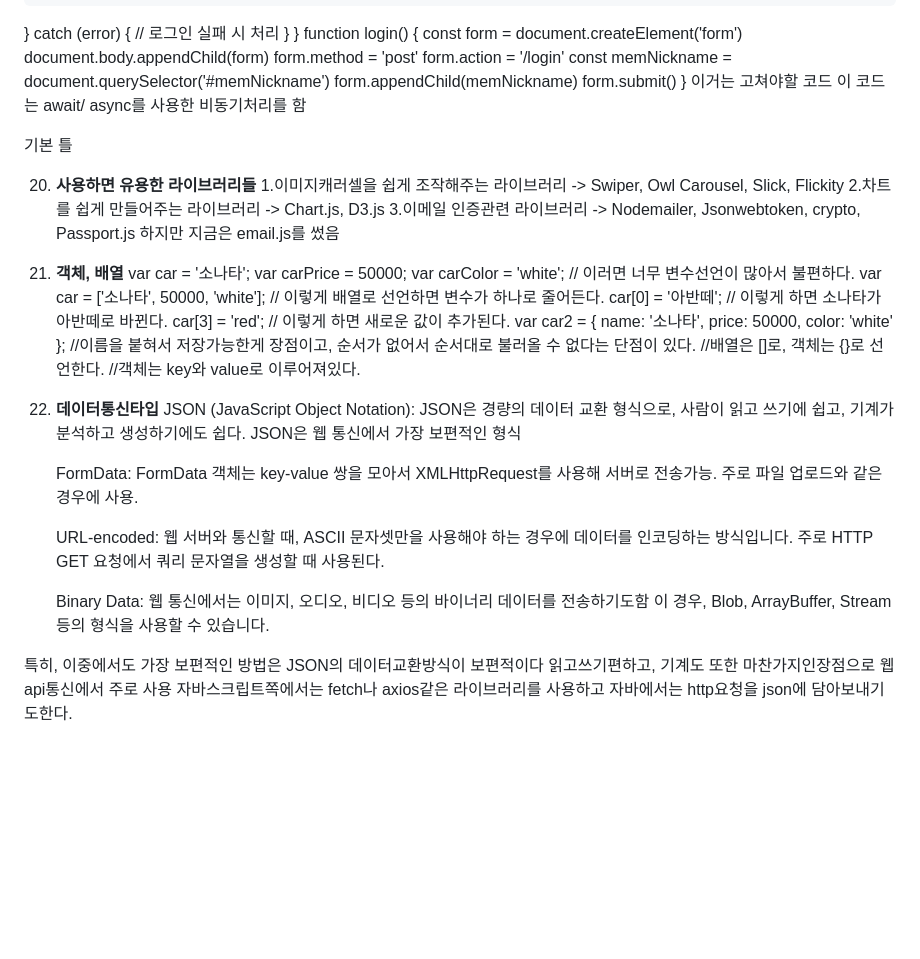
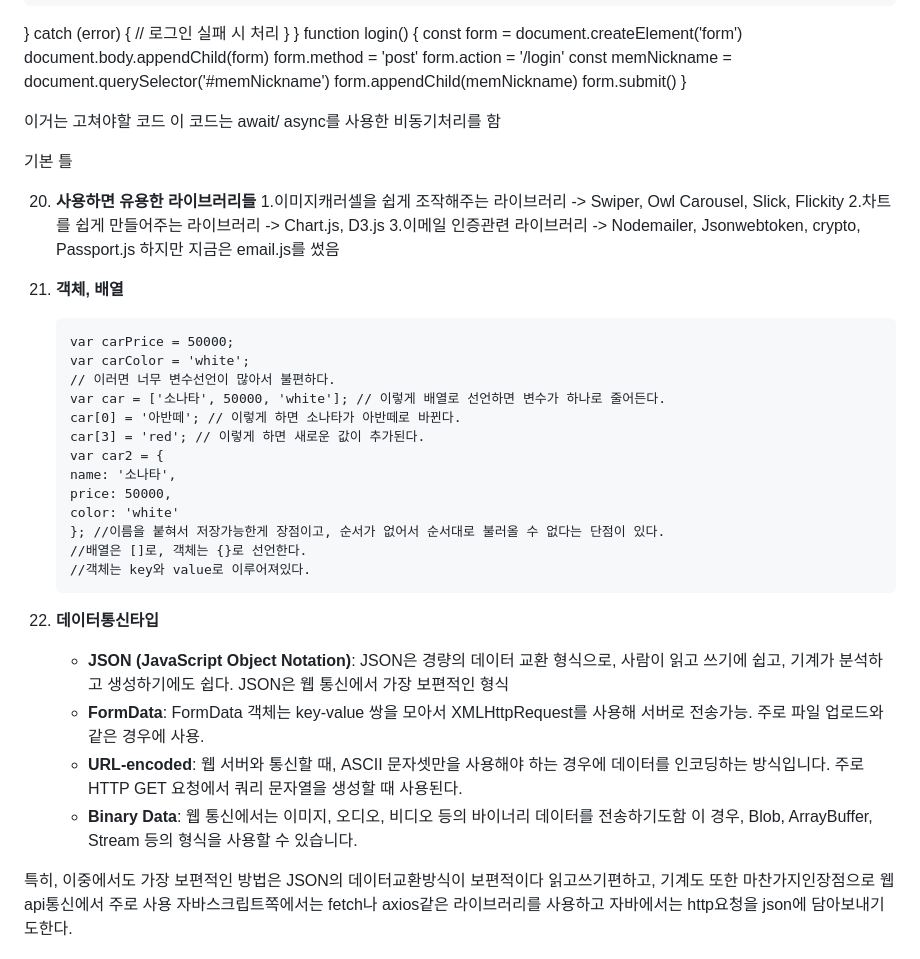
Before and after one commit to yonghwane/js-practice, a Markdown page: README.md, the part around one of its changes. GitHub-like rendering; blank space fills up the shorter version.

````diff
--- a/README.md
+++ b/README.md
@@ -183,6 +186,7 @@ const memNickname = document.querySelector('#memNickname')
 form.appendChild(memNickname)
 form.submit()
 }
+
 이거는 고쳐야할 코드
 이 코드는 await/ async를 사용한 비동기처리를 함
 
@@ -191,7 +195,8 @@ form.submit()
 20. **사용하면 유용한 라이브러리들** 1.이미지캐러셀을 쉽게 조작해주는 라이브러리 -> Swiper, Owl Carousel, Slick, Flickity 2.차트를 쉽게 만들어주는 라이브러리 -> Chart.js, D3.js 3.이메일 인증관련 라이브러리 -> Nodemailer, Jsonwebtoken, crypto, Passport.js 하지만 지금은 email.js를 썼음
 
 21. **객체, 배열**
-    var car = '소나타';
+
+    ```var car = '소나타';
     var carPrice = 50000;
     var carColor = 'white';
     // 이러면 너무 변수선언이 많아서 불편하다.
@@ -205,15 +210,14 @@ form.submit()
     }; //이름을 붙혀서 저장가능한게 장점이고, 순서가 없어서 순서대로 불러올 수 없다는 단점이 있다.
     //배열은 []로, 객체는 {}로 선언한다.
     //객체는 key와 value로 이루어져있다.
+    ```
 
 22. **데이터통신타입**
-    JSON (JavaScript Object Notation): JSON은 경량의 데이터 교환 형식으로, 사람이 읽고 쓰기에 쉽고, 기계가 분석하고 생성하기에도 쉽다. JSON은 웹 통신에서 가장 보편적인 형식
 
-    FormData: FormData 객체는 key-value 쌍을 모아서 XMLHttpRequest를 사용해 서버로 전송가능. 주로 파일 업로드와 같은 경우에 사용.
-
-    URL-encoded: 웹 서버와 통신할 때, ASCII 문자셋만을 사용해야 하는 경우에 데이터를 인코딩하는 방식입니다. 주로 HTTP GET 요청에서 쿼리 문자열을 생성할 때 사용된다.
-
-    Binary Data: 웹 통신에서는 이미지, 오디오, 비디오 등의 바이너리 데이터를 전송하기도함 이 경우, Blob, ArrayBuffer, Stream 등의 형식을 사용할 수 있습니다.
+    -   **JSON (JavaScript Object Notation)**: JSON은 경량의 데이터 교환 형식으로, 사람이 읽고 쓰기에 쉽고, 기계가 분석하고 생성하기에도 쉽다. JSON은 웹 통신에서 가장 보편적인 형식
+    -   **FormData**: FormData 객체는 key-value 쌍을 모아서 XMLHttpRequest를 사용해 서버로 전송가능. 주로 파일 업로드와 같은 경우에 사용.
+    -   **URL-encoded**: 웹 서버와 통신할 때, ASCII 문자셋만을 사용해야 하는 경우에 데이터를 인코딩하는 방식입니다. 주로 HTTP GET 요청에서 쿼리 문자열을 생성할 때 사용된다.
+    -   **Binary Data**: 웹 통신에서는 이미지, 오디오, 비디오 등의 바이너리 데이터를 전송하기도함 이 경우, Blob, ArrayBuffer, Stream 등의 형식을 사용할 수 있습니다.
 
 특히, 이중에서도 가장 보편적인 방법은 JSON의 데이터교환방식이 보편적이다 읽고쓰기편하고, 기계도 또한 마찬가지인장점으로 웹api통신에서 주로 사용 자바스크립트쪽에서는 fetch나 axios같은 라이브러리를 사용하고 자바에서는 http요청을 json에 담아보내기도한다.
 
````
Also changed, not shown: other parts of README.md (+24 -21 lines).
